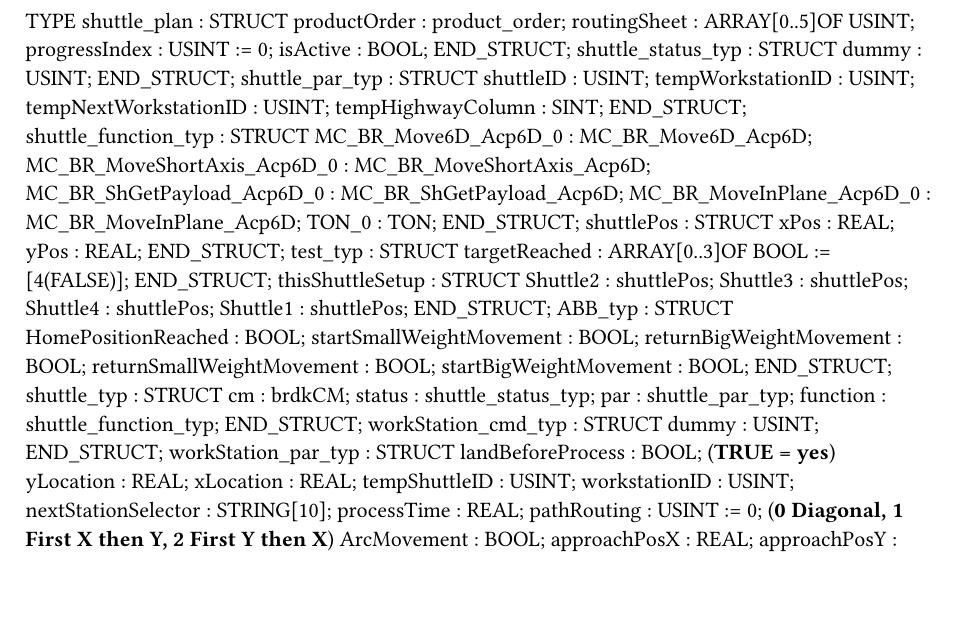
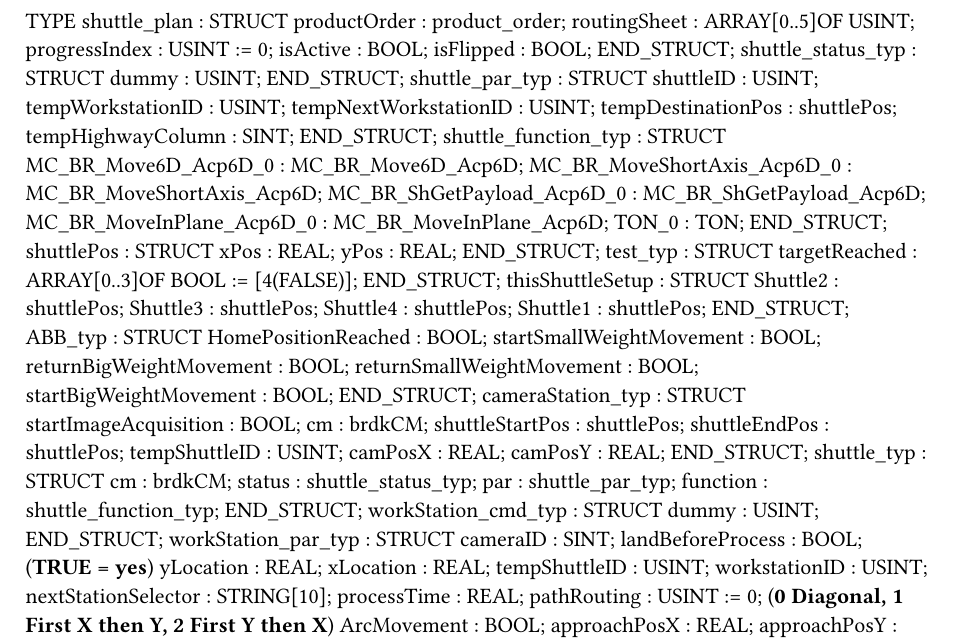
Before and after one commit to RoboticsAAU/MatrixProduction, a Typst document (MatrixProduction/Logical/Modules/Acopos6D/Acopos6D/Types.typ): part of the page, cut so that both start at the same text, the shorter picture padded with empty space. Compiled offline with Typst 0.15.

Commit message:
Implemented flag to trigger image capture in Vision program (not done)

```diff
--- a/MatrixProduction/Logical/Modules/Acopos6D/Acopos6D/Types.typ
+++ b/MatrixProduction/Logical/Modules/Acopos6D/Acopos6D/Types.typ
@@ -5,6 +5,7 @@ TYPE
 		routingSheet : ARRAY[0..5]OF USINT;
 		progressIndex : USINT := 0;
 		isActive : BOOL;
+		isFlipped : BOOL;
 	END_STRUCT;
 	shuttle_status_typ : 	STRUCT
 		dummy : USINT;
@@ -13,6 +14,7 @@ TYPE
 		shuttleID : USINT;
 		tempWorkstationID : USINT;
 		tempNextWorkstationID : USINT;
+		tempDestinationPos : shuttlePos;
 		tempHighwayColumn : SINT;
 	END_STRUCT;
 	shuttle_function_typ : 	STRUCT
@@ -42,6 +44,15 @@ TYPE
 		returnSmallWeightMovement : BOOL;
 		startBigWeightMovement : BOOL;
 	END_STRUCT;
+	cameraStation_typ : 	STRUCT
+		startImageAcquisition : BOOL;
+		cm : brdkCM;
+		shuttleStartPos : shuttlePos;
+		shuttleEndPos : shuttlePos;
+		tempShuttleID : USINT;
+		camPosX : REAL;
+		camPosY : REAL;
+	END_STRUCT;
 	shuttle_typ : 	STRUCT
 		cm : brdkCM;
 		status : shuttle_status_typ;
@@ -52,6 +63,7 @@ TYPE
 		dummy : USINT;
 	END_STRUCT;
 	workStation_par_typ : 	STRUCT
+		cameraID : SINT;
 		landBeforeProcess : BOOL; (*TRUE = yes*)
 		yLocation : REAL;
 		xLocation : REAL;
```
Also changed, not shown: 12 other files.
